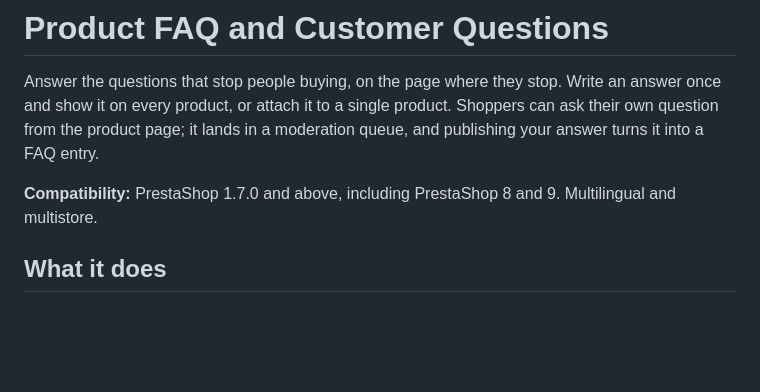
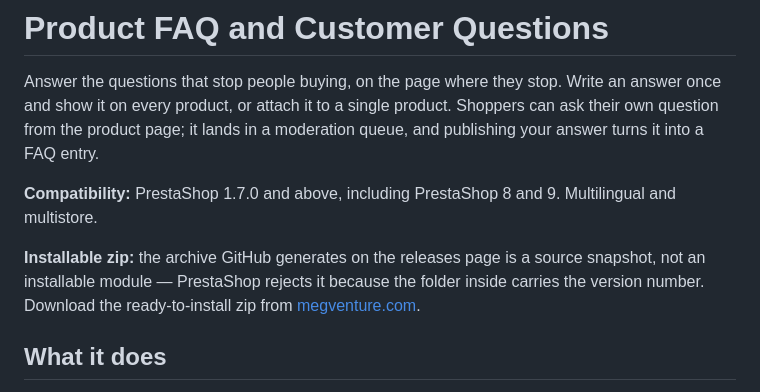
Before and after one commit to caglarutkuguler/megfaq, a Markdown page: Readme.md, the part around the change. Rendered like a GitHub page; blank space fills up the shorter version.

Commit message:
Point readers at the installable zip on the website
GitHub's generated source archive is not installable in PrestaShop: the folder
inside carries the version number, so the module manager rejects it. Say so, and
link to the product page where the packaged zip is.

```diff
--- a/Readme.md
+++ b/Readme.md
@@ -3,6 +3,8 @@
 Answer the questions that stop people buying, on the page where they stop. Write an answer once and show it on every product, or attach it to a single product. Shoppers can ask their own question from the product page; it lands in a moderation queue, and publishing your answer turns it into a FAQ entry.
 
 **Compatibility:** PrestaShop 1.7.0 and above, including PrestaShop 8 and 9. Multilingual and multistore.
+
+**Installable zip:** the archive GitHub generates on the releases page is a source snapshot, not an installable module — PrestaShop rejects it because the folder inside carries the version number. Download the ready-to-install zip from [megventure.com](https://megventure.com/en/free-modules/94-prestashop-product-faq-customer-questions.html).
 
 ## What it does
 
```
